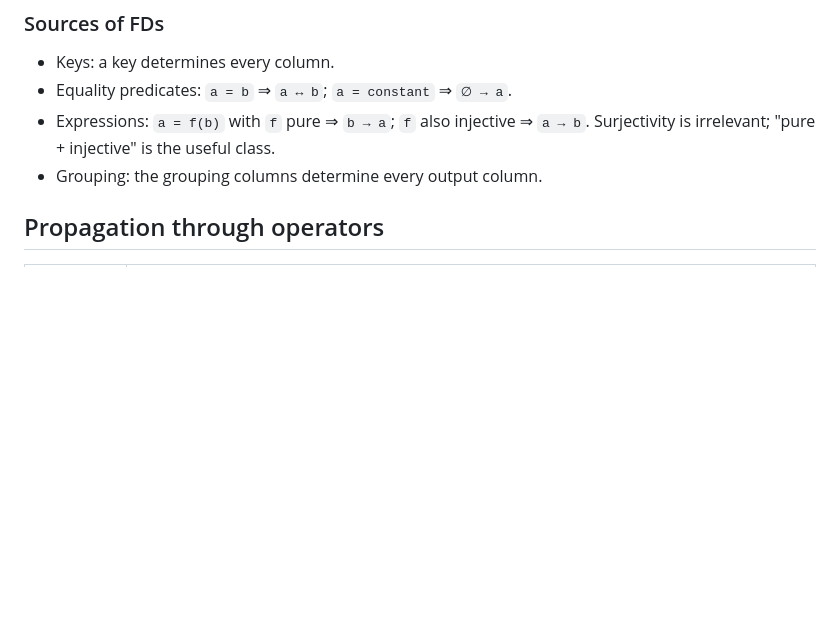
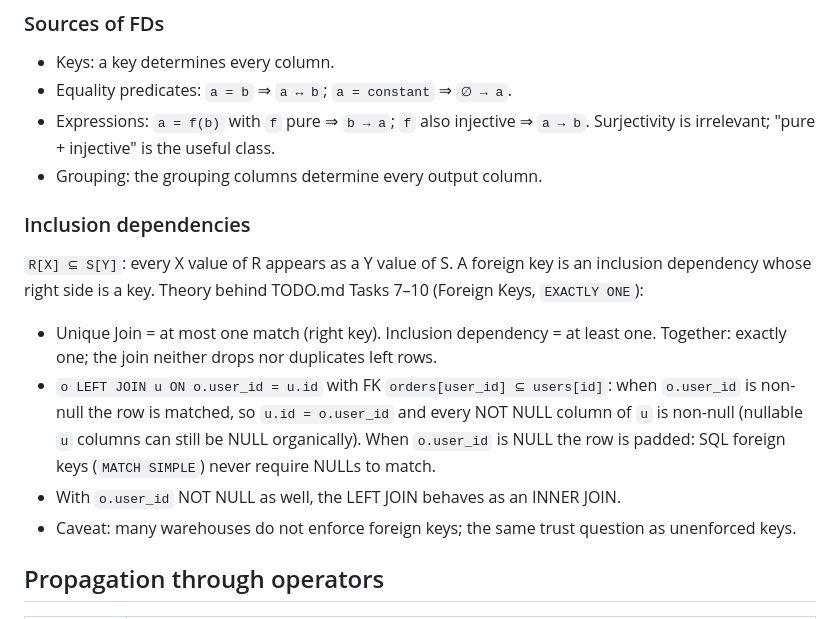
Before and after one commit to polvoazul/sqlassert, a Markdown page: docs/functional-dependencies.md, the part around the change. GitHub-like rendering; blank space fills up the shorter version.

```diff
--- a/docs/functional-dependencies.md
+++ b/docs/functional-dependencies.md
@@ -64,6 +64,23 @@ more robust thing to propagate.
 - Expressions: `a = f(b)` with `f` pure ⇒ `b → a`; `f` also injective ⇒
   `a → b`. Surjectivity is irrelevant; "pure + injective" is the useful class.
 - Grouping: the grouping columns determine every output column.
+
+### Inclusion dependencies
+
+`R[X] ⊆ S[Y]`: every X value of R appears as a Y value of S. A foreign key is
+an inclusion dependency whose right side is a key. Theory behind TODO.md
+Tasks 7–10 (Foreign Keys, `EXACTLY ONE`):
+
+- Unique Join = at most one match (right key). Inclusion dependency = at least
+  one. Together: exactly one; the join neither drops nor duplicates left rows.
+- `o LEFT JOIN u ON o.user_id = u.id` with FK `orders[user_id] ⊆ users[id]`:
+  when `o.user_id` is non-null the row is matched, so `u.id = o.user_id` and
+  every NOT NULL column of `u` is non-null (nullable `u` columns can still be
+  NULL organically). When `o.user_id` is NULL the row is padded: SQL foreign
+  keys (`MATCH SIMPLE`) never require NULLs to match.
+- With `o.user_id` NOT NULL as well, the LEFT JOIN behaves as an INNER JOIN.
+- Caveat: many warehouses do not enforce foreign keys; the same trust question
+  as unenforced keys.
 
 ## Propagation through operators
 
```
Also changed, not shown: docs/literature-notes.md (added, +161 -0 lines).
